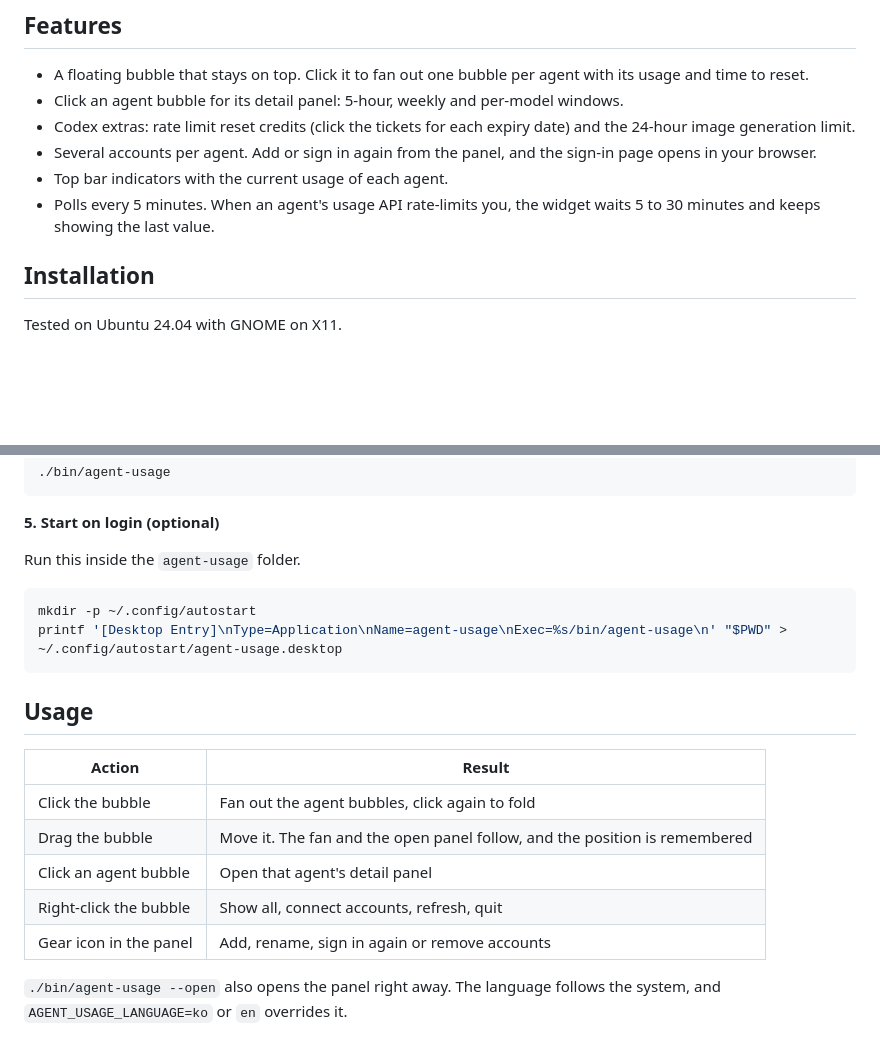
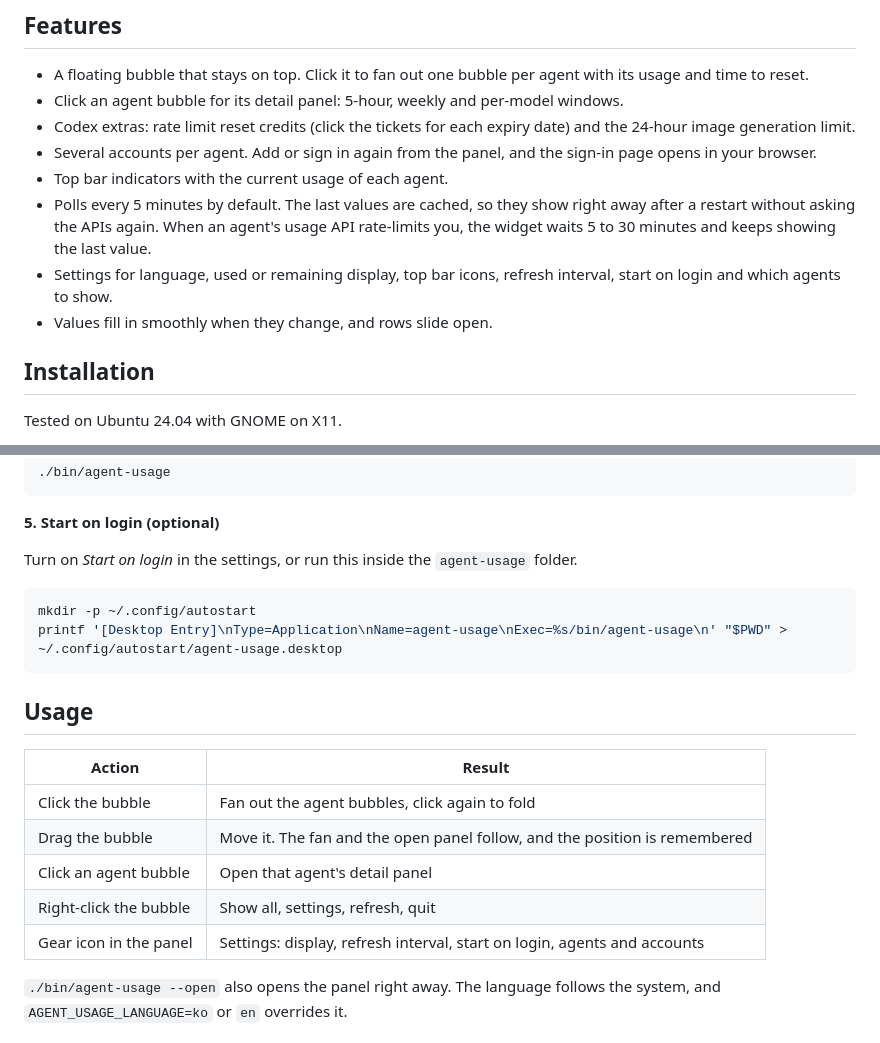
Before and after one commit to Changroro/agent-usage, a Markdown page: README.md, 2 parts joined by grey strips. GitHub-like rendering; blank space fills up the shorter version.

````diff
--- a/README.md
+++ b/README.md
@@ -17,7 +17,9 @@ A floating desktop widget for Linux that shows how much of your AI coding agent
 - Codex extras: rate limit reset credits (click the tickets for each expiry date) and the 24-hour image generation limit.
 - Several accounts per agent. Add or sign in again from the panel, and the sign-in page opens in your browser.
 - Top bar indicators with the current usage of each agent.
-- Polls every 5 minutes. When an agent's usage API rate-limits you, the widget waits 5 to 30 minutes and keeps showing the last value.
+- Polls every 5 minutes by default. The last values are cached, so they show right away after a restart without asking the APIs again. When an agent's usage API rate-limits you, the widget waits 5 to 30 minutes and keeps showing the last value.
+- Settings for language, used or remaining display, top bar icons, refresh interval, start on login and which agents to show.
+- Values fill in smoothly when they change, and rows slide open.
 
 ## Installation
 
@@ -48,7 +50,7 @@ The widget reads the sign-in of each agent's own CLI. Sign in once with `codex l
 
 **5. Start on login (optional)**
 
-Run this inside the `agent-usage` folder.
+Turn on *Start on login* in the settings, or run this inside the `agent-usage` folder.
 
 ```bash
 mkdir -p ~/.config/autostart
@@ -62,8 +64,8 @@ printf '[Desktop Entry]\nType=Application\nName=agent-usage\nExec=%s/bin/agent-u
 | Click the bubble | Fan out the agent bubbles, click again to fold |
 | Drag the bubble | Move it. The fan and the open panel follow, and the position is remembered |
 | Click an agent bubble | Open that agent's detail panel |
-| Right-click the bubble | Show all, connect accounts, refresh, quit |
-| Gear icon in the panel | Add, rename, sign in again or remove accounts |
+| Right-click the bubble | Show all, settings, refresh, quit |
+| Gear icon in the panel | Settings: display, refresh interval, start on login, agents and accounts |
 
 `./bin/agent-usage --open` also opens the panel right away. The language follows the system, and `AGENT_USAGE_LANGUAGE=ko` or `en` overrides it.
 
````
Also changed, not shown: README.ko.md (+6 -4 lines), docs/screenshots/panel.png, 6 other files.
